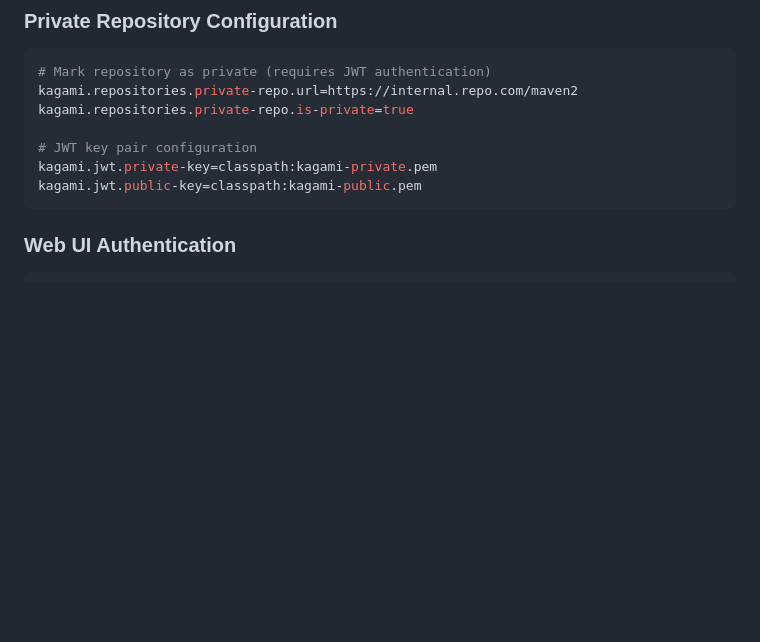
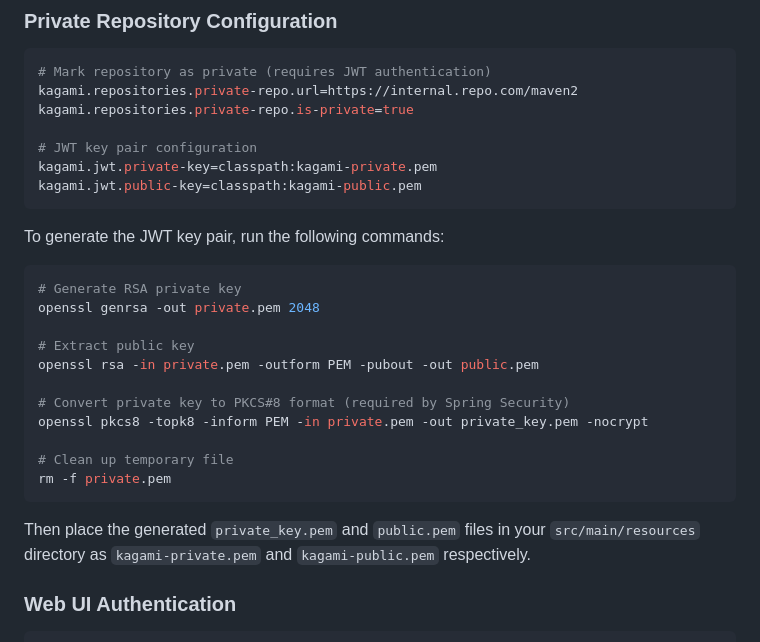
Before and after one commit to making/kagami, a Markdown page: README.md, the part around the change. Drawn GitHub-style; blank space fills up the shorter version.

Commit message:
Add JWT key pair generation instructions to README
- Add step-by-step OpenSSL commands for generating RSA key pair
- Include PKCS#8 format conversion required by Spring Security
- Specify file placement in src/main/resources directory
- Provide clear naming convention for key files (kagami-private.pem, kagami-public.pem)
- Add cleanup command to remove temporary private.pem file

🤖 Generated with [Claude Code](https://claude.ai/code)

Co-Authored-By: Claude <noreply@anthropic.com>

````diff
--- a/README.md
+++ b/README.md
@@ -92,6 +92,24 @@ kagami.repositories.private-repo.is-private=true
 kagami.jwt.private-key=classpath:kagami-private.pem
 kagami.jwt.public-key=classpath:kagami-public.pem
 ```
+
+To generate the JWT key pair, run the following commands:
+
+```bash
+# Generate RSA private key
+openssl genrsa -out private.pem 2048
+
+# Extract public key
+openssl rsa -in private.pem -outform PEM -pubout -out public.pem
+
+# Convert private key to PKCS#8 format (required by Spring Security)
+openssl pkcs8 -topk8 -inform PEM -in private.pem -out private_key.pem -nocrypt
+
+# Clean up temporary file
+rm -f private.pem
+```
+
+Then place the generated `private_key.pem` and `public.pem` files in your `src/main/resources` directory as `kagami-private.pem` and `kagami-public.pem` respectively.
 
 ### Web UI Authentication
 
````
